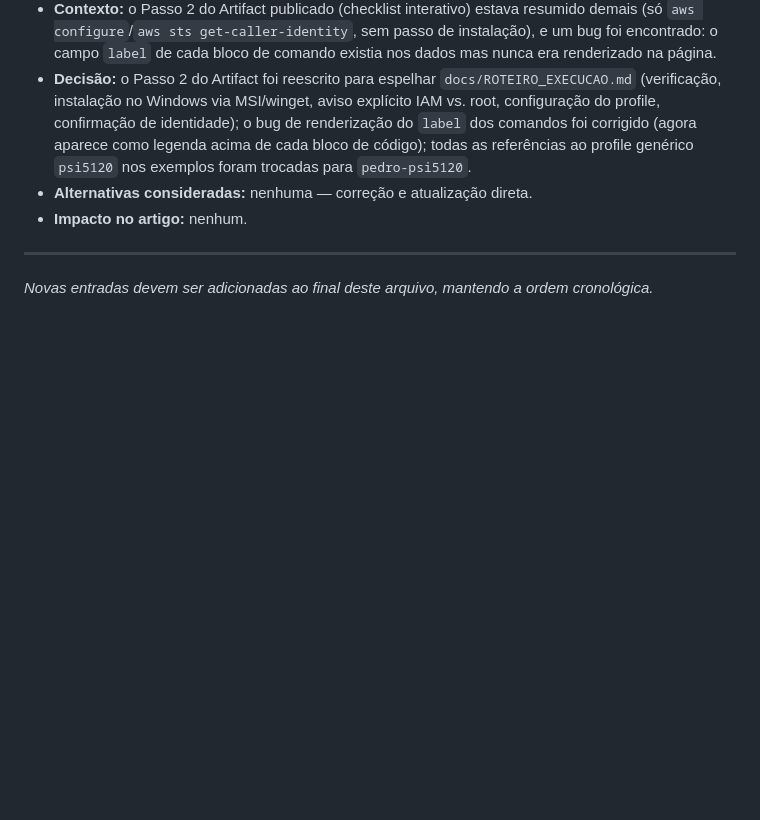
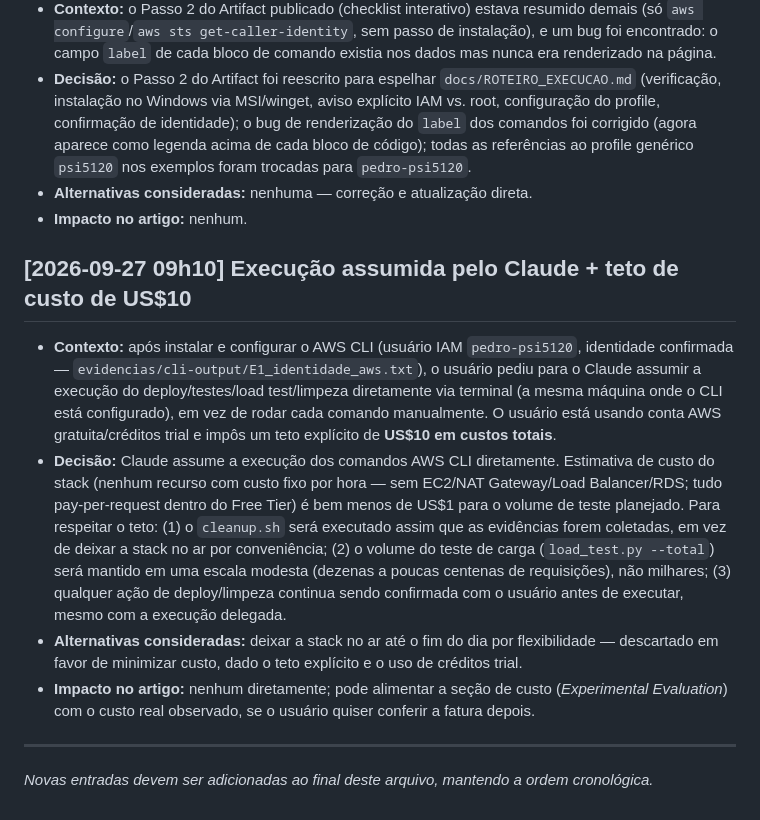
Before and after one commit to pedro-remus/psi5120-trabalho-final, a Markdown page: docs/DECISIONS.md, the part around the change. GitHub-like rendering; blank space fills up the shorter version.

Commit message:
Log delegated execution and USD 10 cost cap

```diff
--- a/docs/DECISIONS.md
+++ b/docs/DECISIONS.md
@@ -92,6 +92,13 @@ Formato de cada entrada: contexto → decisão → alternativas consideradas →
 - **Alternativas consideradas:** nenhuma — correção e atualização direta.
 - **Impacto no artigo:** nenhum.
 
+## [2026-09-27 09h10] Execução assumida pelo Claude + teto de custo de US$10
+
+- **Contexto:** após instalar e configurar o AWS CLI (usuário IAM `pedro-psi5120`, identidade confirmada — `evidencias/cli-output/E1_identidade_aws.txt`), o usuário pediu para o Claude assumir a execução do deploy/testes/load test/limpeza diretamente via terminal (a mesma máquina onde o CLI está configurado), em vez de rodar cada comando manualmente. O usuário está usando conta AWS gratuita/créditos trial e impôs um teto explícito de **US$10 em custos totais**.
+- **Decisão:** Claude assume a execução dos comandos AWS CLI diretamente. Estimativa de custo do stack (nenhum recurso com custo fixo por hora — sem EC2/NAT Gateway/Load Balancer/RDS; tudo pay-per-request dentro do Free Tier) é bem menos de US$1 para o volume de teste planejado. Para respeitar o teto: (1) o `cleanup.sh` será executado assim que as evidências forem coletadas, em vez de deixar a stack no ar por conveniência; (2) o volume do teste de carga (`load_test.py --total`) será mantido em uma escala modesta (dezenas a poucas centenas de requisições), não milhares; (3) qualquer ação de deploy/limpeza continua sendo confirmada com o usuário antes de executar, mesmo com a execução delegada.
+- **Alternativas consideradas:** deixar a stack no ar até o fim do dia por flexibilidade — descartado em favor de minimizar custo, dado o teto explícito e o uso de créditos trial.
+- **Impacto no artigo:** nenhum diretamente; pode alimentar a seção de custo (*Experimental Evaluation*) com o custo real observado, se o usuário quiser conferir a fatura depois.
+
 ---
 
 _Novas entradas devem ser adicionadas ao final deste arquivo, mantendo a ordem cronológica._
```
